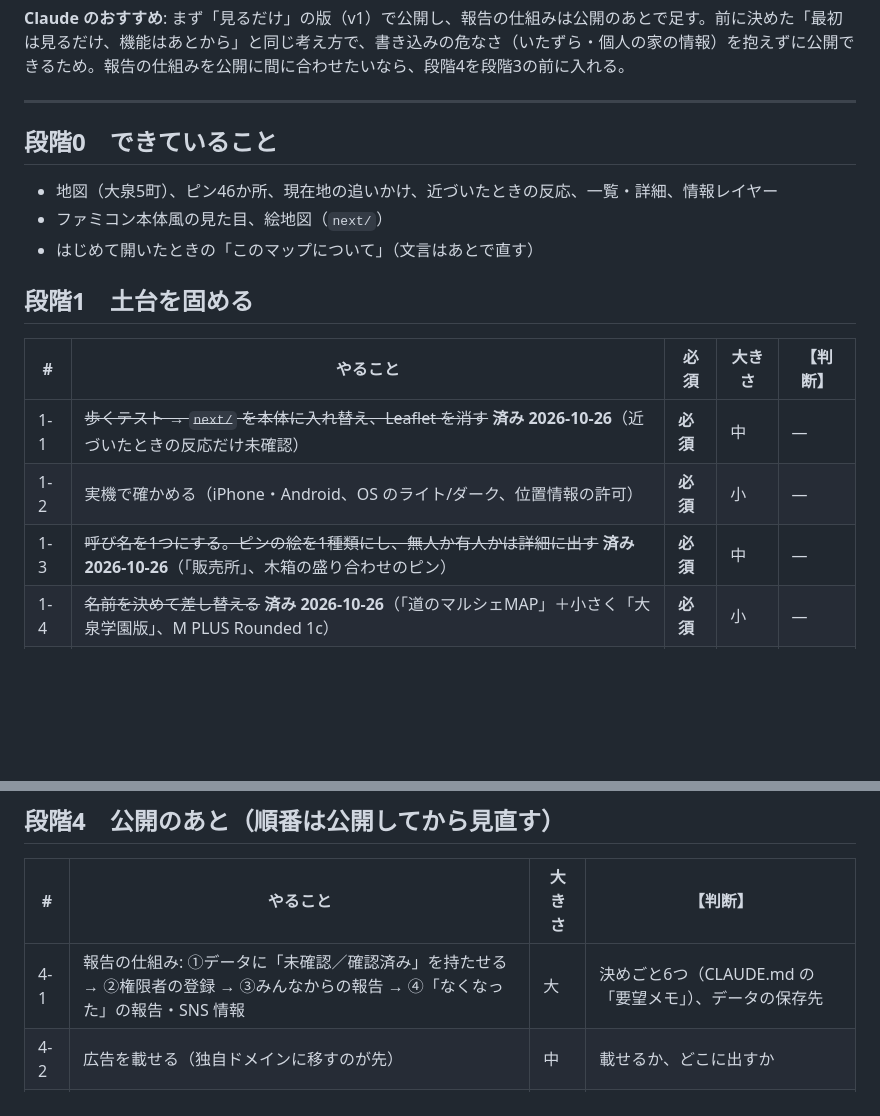
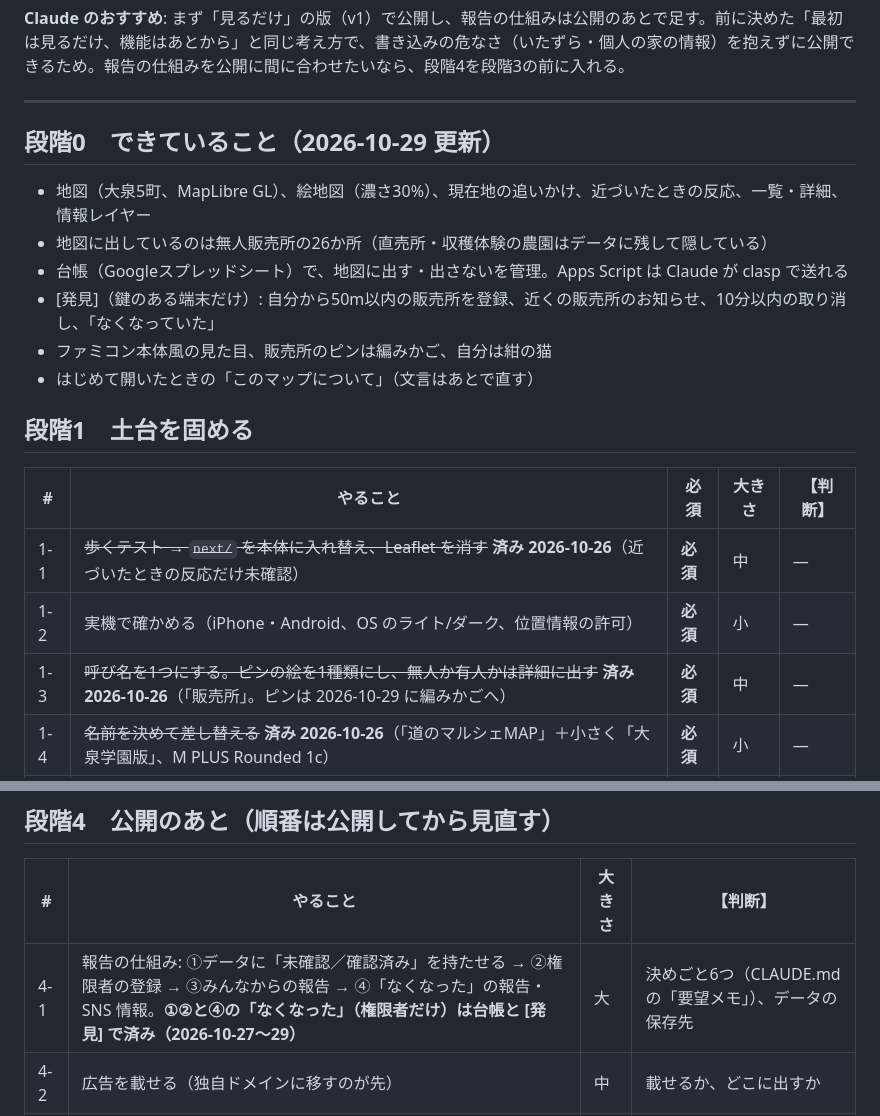
Before and after one commit to yayamamadadaii/nerima-stand-map, a Markdown page: ROADMAP.md, 2 parts joined by grey strips. GitHub-like rendering; blank space fills up the shorter version.

Commit message:
ROADMAP: できていることを今の状態に更新（台帳・[発見]・かご・猫）
Co-Authored-By: Claude Opus 5.5 <noreply@anthropic.com>

```diff
--- a/ROADMAP.md
+++ b/ROADMAP.md
@@ -12,10 +12,13 @@
 
 ---
 
-## 段階0　できていること
+## 段階0　できていること（2026-10-29 更新）
 
-- 地図（大泉5町）、ピン46か所、現在地の追いかけ、近づいたときの反応、一覧・詳細、情報レイヤー
-- ファミコン本体風の見た目、絵地図（`next/`）
+- 地図（大泉5町、MapLibre GL）、絵地図（濃さ30%）、現在地の追いかけ、近づいたときの反応、一覧・詳細、情報レイヤー
+- 地図に出しているのは無人販売所の26か所（直売所・収穫体験の農園はデータに残して隠している）
+- 台帳（Googleスプレッドシート）で、地図に出す・出さないを管理。Apps Script は Claude が clasp で送れる
+- [発見]（鍵のある端末だけ）: 自分から50m以内の販売所を登録、近くの販売所のお知らせ、10分以内の取り消し、「なくなっていた」
+- ファミコン本体風の見た目、販売所のピンは編みかご、自分は紺の猫
 - はじめて開いたときの「このマップについて」（文言はあとで直す）
 
 ## 段階1　土台を固める
@@ -24,7 +27,7 @@
 |---|---|---|---|---|
 | 1-1 | ~~歩くテスト → `next/` を本体に入れ替え、Leaflet を消す~~ **済み 2026-10-26**（近づいたときの反応だけ未確認） | **必須** | 中 | ― |
 | 1-2 | 実機で確かめる（iPhone・Android、OS のライト/ダーク、位置情報の許可） | **必須** | 小 | ― |
-| 1-3 | ~~呼び名を1つにする。ピンの絵を1種類にし、無人か有人かは詳細に出す~~ **済み 2026-10-26**（「販売所」、木箱の盛り合わせのピン） | **必須** | 中 | ― |
+| 1-3 | ~~呼び名を1つにする。ピンの絵を1種類にし、無人か有人かは詳細に出す~~ **済み 2026-10-26**（「販売所」。ピンは 2026-10-29 に編みかごへ） | **必須** | 中 | ― |
 | 1-4 | ~~名前を決めて差し替える~~ **済み 2026-10-26**（「道のマルシェMAP」＋小さく「大泉学園版」、M PLUS Rounded 1c） | **必須** | 小 | ― |
 | 1-5 | ~~自分のキャラなどほかのドット絵もカイロソフト風にそろえる~~ **済み 2026-10-29**（販売所はかご、自分は紺の猫） | 任意 | 中 | ― |
 
@@ -61,7 +64,7 @@
 
 | # | やること | 大きさ | 【判断】 |
 |---|---|---|---|
-| 4-1 | 報告の仕組み: ①データに「未確認／確認済み」を持たせる → ②権限者の登録 → ③みんなからの報告 → ④「なくなった」の報告・SNS 情報 | 大 | 決めごと6つ（CLAUDE.md の「要望メモ」）、データの保存先 |
+| 4-1 | 報告の仕組み: ①データに「未確認／確認済み」を持たせる → ②権限者の登録 → ③みんなからの報告 → ④「なくなった」の報告・SNS 情報。**①②と④の「なくなった」（権限者だけ）は台帳と [発見] で済み（2026-10-27〜29）** | 大 | 決めごと6つ（CLAUDE.md の「要望メモ」）、データの保存先 |
 | 4-2 | 広告を載せる（独自ドメインに移すのが先） | 中 | 載せるか、どこに出すか |
 | 4-3 | 範囲を練馬区全体に広げる（地図データを分けて読み込む、絵地図 約100枚） | 大 | 広げる順番、名前（「〇〇版」） |
 | 4-4 | 訪問スタンプ・発見者の記録 | 中 | ― |
```
